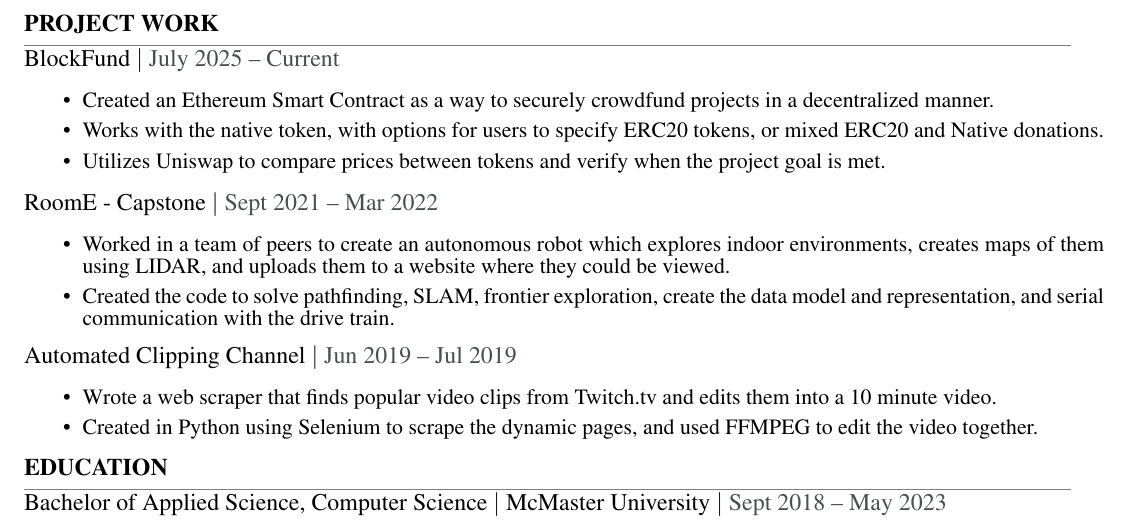
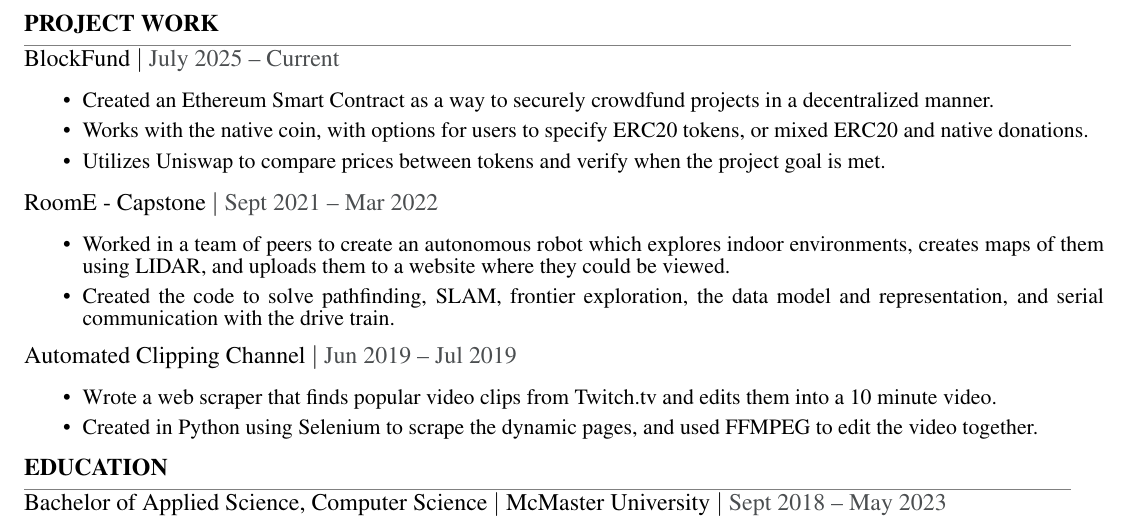
Before and after one commit to Yalhash/resume, a LaTeX CV (resume.tex): part of page 2 of 2, cut so that both start at the same text. Compiled offline with pdfLaTeX.

Commit message:
Improved project text

```diff
--- a/resume.tex
+++ b/resume.tex
@@ -143,7 +143,7 @@
         \begin{itemize}
             \itemsep0em
             \item {Created an Ethereum Smart Contract as a way to securely crowdfund projects in a decentralized manner.}
-            \item {Works with the native token, with options for users to specify ERC20 tokens, or mixed ERC20 and Native donations.}
+            \item {Works with the native coin, with options for users to specify ERC20 tokens, or mixed ERC20 and native donations.}
             \item {Utilizes Uniswap to compare prices between tokens and verify when the project goal is met.}
         \end{itemize}
     \end{small}
@@ -153,7 +153,7 @@
         \begin{itemize}
             \itemsep0em
             \item {Worked in a team of peers to create an autonomous robot which explores indoor environments, creates maps of them using LIDAR, and uploads them to a website where they could be viewed.}
-            \item {Created the code to solve pathfinding, SLAM, frontier exploration, create the data model and representation, and serial communication with the drive train. }
+            \item {Created the code to solve pathfinding, SLAM, frontier exploration, the data model and representation, and serial communication with the drive train. }
         \end{itemize}
     \end{small}
 
```
Also changed, not shown: resume.pdf.
